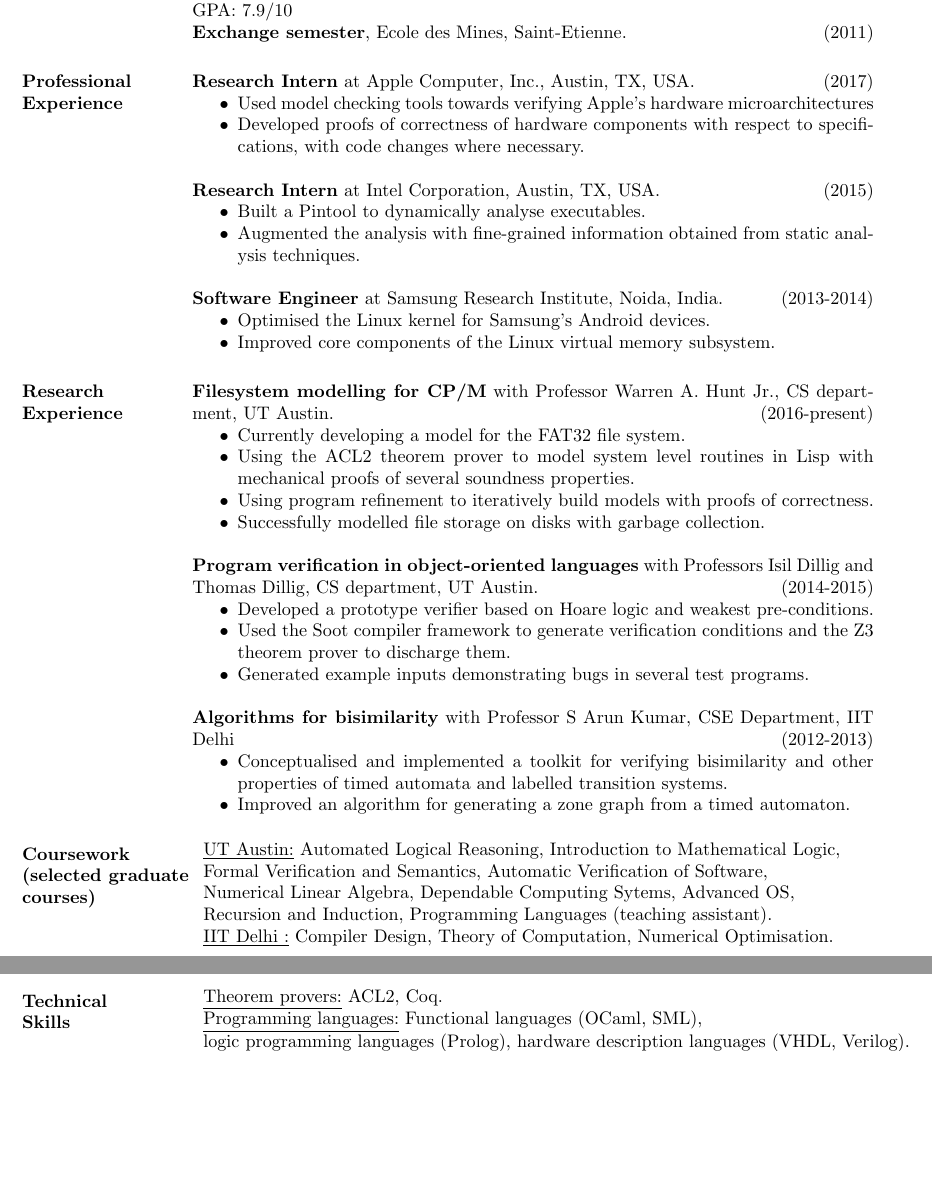
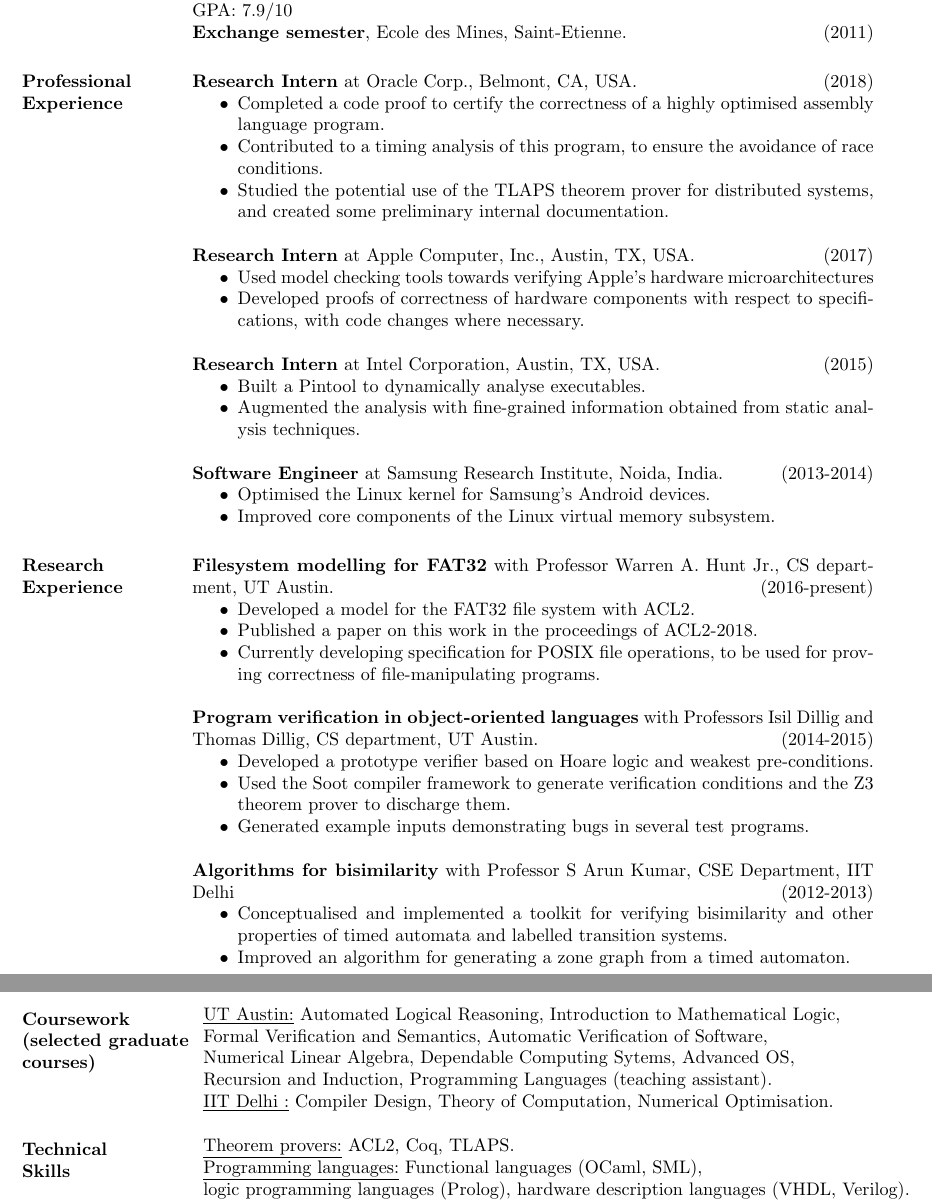
Before and after one commit to airbornemihir/cv, a LaTeX CV (cv.tex): two parts of pages 1 and 2 of 2, joined at a grey line, cut so that both start at the same text, the shorter picture padded with empty space. The pictures show the PDF file cv.pdf that the author committed with the source.

Commit message:
Update for Symantec

```diff
--- a/cv.tex
+++ b/cv.tex
@@ -31,6 +31,17 @@ GPA: 7.9/10\\
 
 \section{Professional Experience}
 
+ {\bf Research Intern} at Oracle Corp., Belmont, CA, USA. \hfill (2018)
+ \begin{itemize} \itemsep -2pt  % reduce space between items
+ \item Completed a code proof to certify the correctness of a highly
+   optimised assembly language program.
+ \item Contributed to a timing analysis of this program, to ensure the
+   avoidance of race conditions.
+ \item Studied the potential use of the TLAPS theorem prover for
+   distributed systems, and created some preliminary internal
+   documentation.
+ \end{itemize}
+
  {\bf Research Intern} at Apple Computer, Inc., Austin, TX, USA. \hfill (2017)
  \begin{itemize} \itemsep -2pt  % reduce space between items
  \item Used model checking tools towards verifying Apple's hardware microarchitectures
@@ -55,14 +66,13 @@ GPA: 7.9/10\\
 
 \section{Research Experience}
 
- {\bf Filesystem modelling for CP/M} with Professor Warren A. Hunt Jr., CS department, UT Austin. \hfill (2016-present)
+ {\bf Filesystem modelling for FAT32} with Professor Warren A. Hunt Jr., CS department, UT Austin. \hfill (2016-present)
  \begin{itemize} \itemsep -2pt  % reduce space between items
- \item Currently developing a model for the FAT32 file system.
- \item Using the ACL2 theorem prover to model system level routines in
-   Lisp with mechanical proofs of several soundness properties.
- \item Using program refinement to iteratively build models with
-   proofs of correctness.
- \item Successfully modelled file storage on disks with garbage collection.
+ \item Developed a model for the FAT32 file system with ACL2.
+ \item Published a paper on this work in the proceedings of
+   ACL2-2018.
+ \item Currently developing specification for POSIX file operations,
+   to be used for proving correctness of file-manipulating programs.
  \end{itemize}
 
 
@@ -102,7 +112,7 @@ GPA: 7.9/10\\
 % Tabulate Technical Skills; p{3in} defines paragraph 3 inches wide
 \section{Technical \\ Skills}
    \begin{tabular}{l p{3in}}
-    \underline{Theorem provers:} ACL2, Coq. \\
+    \underline{Theorem provers:} ACL2, Coq, TLAPS. \\
 
     \underline{Programming languages:} Functional languages (OCaml,
     SML), \\ logic programming languages (Prolog),
```
Also changed, not shown: cv.pdf. Lines whose indentation alone changed are shown as unchanged.
